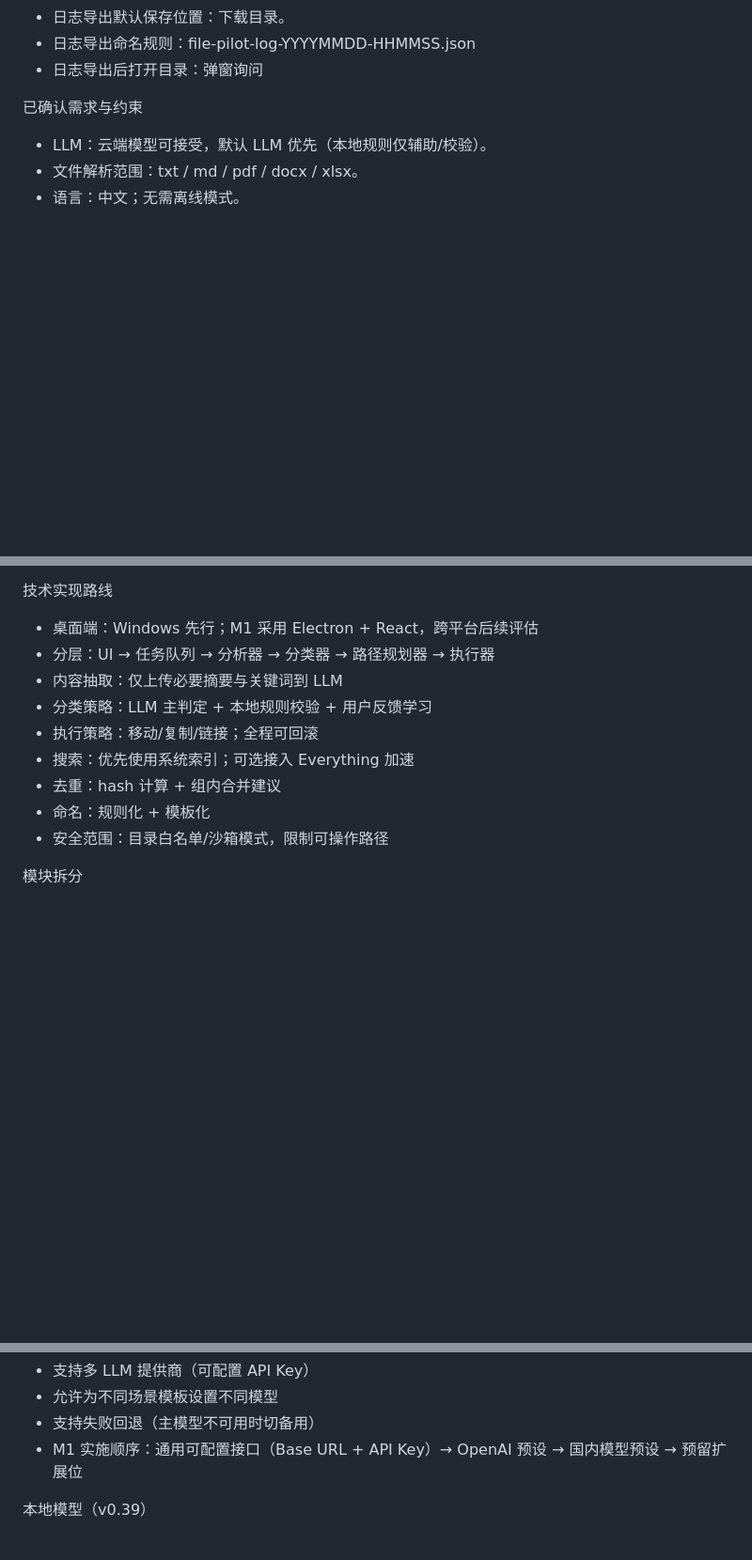
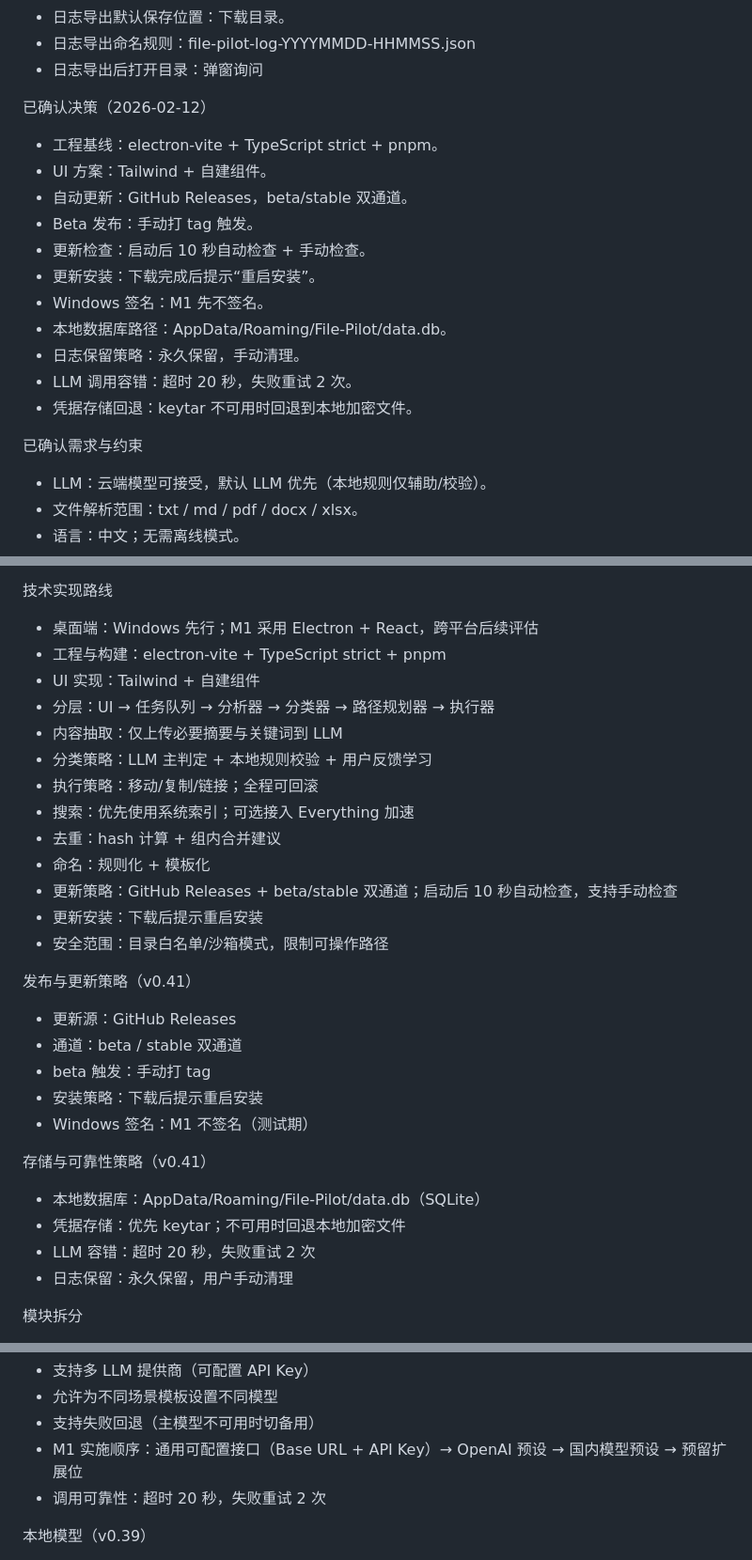
Before and after one commit to bitpurleclude/file-pilot, a Markdown page: PLAN.md, 3 parts joined by grey strips. Shown at 94% size. Rendered like a GitHub page; blank space fills up the shorter version.

Commit message:
Add technical baseline and release strategy decisions

```diff
--- a/PLAN.md
+++ b/PLAN.md
@@ -20,6 +20,19 @@
 - 日志导出默认保存位置：下载目录。
 - 日志导出命名规则：file-pilot-log-YYYYMMDD-HHMMSS.json
 - 日志导出后打开目录：弹窗询问
+
+已确认决策（2026-02-12）
+- 工程基线：electron-vite + TypeScript strict + pnpm。
+- UI 方案：Tailwind + 自建组件。
+- 自动更新：GitHub Releases，beta/stable 双通道。
+- Beta 发布：手动打 tag 触发。
+- 更新检查：启动后 10 秒自动检查 + 手动检查。
+- 更新安装：下载完成后提示“重启安装”。
+- Windows 签名：M1 先不签名。
+- 本地数据库路径：AppData/Roaming/File-Pilot/data.db。
+- 日志保留策略：永久保留，手动清理。
+- LLM 调用容错：超时 20 秒，失败重试 2 次。
+- 凭据存储回退：keytar 不可用时回退到本地加密文件。
 
 已确认需求与约束
 - LLM：云端模型可接受，默认 LLM 优先（本地规则仅辅助/校验）。
@@ -105,6 +118,8 @@
 
 技术实现路线
 - 桌面端：Windows 先行；M1 采用 Electron + React，跨平台后续评估
+- 工程与构建：electron-vite + TypeScript strict + pnpm
+- UI 实现：Tailwind + 自建组件
 - 分层：UI → 任务队列 → 分析器 → 分类器 → 路径规划器 → 执行器
 - 内容抽取：仅上传必要摘要与关键词到 LLM
 - 分类策略：LLM 主判定 + 本地规则校验 + 用户反馈学习
@@ -112,7 +127,22 @@
 - 搜索：优先使用系统索引；可选接入 Everything 加速
 - 去重：hash 计算 + 组内合并建议
 - 命名：规则化 + 模板化
+- 更新策略：GitHub Releases + beta/stable 双通道；启动后 10 秒自动检查，支持手动检查
+- 更新安装：下载后提示重启安装
 - 安全范围：目录白名单/沙箱模式，限制可操作路径
+
+发布与更新策略（v0.41）
+- 更新源：GitHub Releases
+- 通道：beta / stable 双通道
+- beta 触发：手动打 tag
+- 安装策略：下载后提示重启安装
+- Windows 签名：M1 不签名（测试期）
+
+存储与可靠性策略（v0.41）
+- 本地数据库：AppData/Roaming/File-Pilot/data.db（SQLite）
+- 凭据存储：优先 keytar；不可用时回退本地加密文件
+- LLM 容错：超时 20 秒，失败重试 2 次
+- 日志保留：永久保留，用户手动清理
 
 模块拆分
 - UI：托盘、拖拽面板、建议列表、批量确认、回迁提醒、归档回顾、设置
@@ -273,6 +313,7 @@ API/模块接口（草案）
 - 允许为不同场景模板设置不同模型
 - 支持失败回退（主模型不可用时切备用）
  - M1 实施顺序：通用可配置接口（Base URL + API Key）→ OpenAI 预设 → 国内模型预设 → 预留扩展位
+- 调用可靠性：超时 20 秒，失败重试 2 次
 
 本地模型（v0.39）
 - 作为可选项提供（用于离线/隐私）
```
Also changed, not shown: other parts of PLAN.md (+10 -0 lines).
